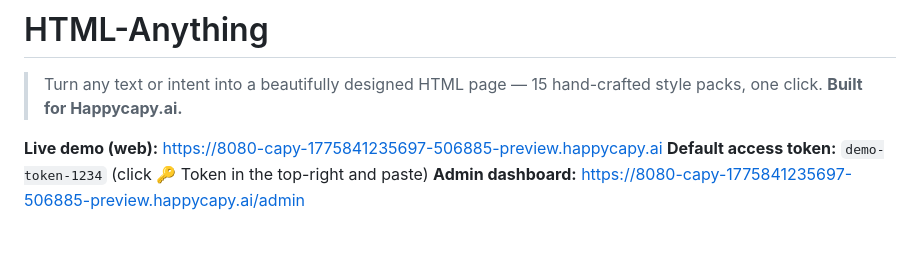
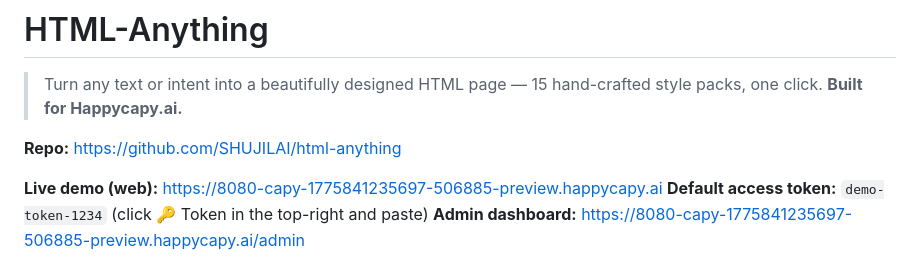
Before and after one commit to SHUJILAI/html-anything, a Markdown page: README.md, the part around one of its changes. Drawn GitHub-style; blank space fills up the shorter version.

Commit message:
Wire deploy buttons + repo URL to SHUJILAI/html-anything

```diff
--- a/README.md
+++ b/README.md
@@ -1,6 +1,8 @@
 # HTML-Anything
 
 > Turn any text or intent into a beautifully designed HTML page — 15 hand-crafted style packs, one click. **Built for Happycapy.ai.**
+
+**Repo:** https://github.com/SHUJILAI/html-anything
 
 **Live demo (web):** https://8080-capy-1775841235697-506885-preview.happycapy.ai
 **Default access token:** `demo-token-1234` (click 🔑 Token in the top-right and paste)
```
Also changed, not shown: other parts of README.md (+1 -1 lines).
